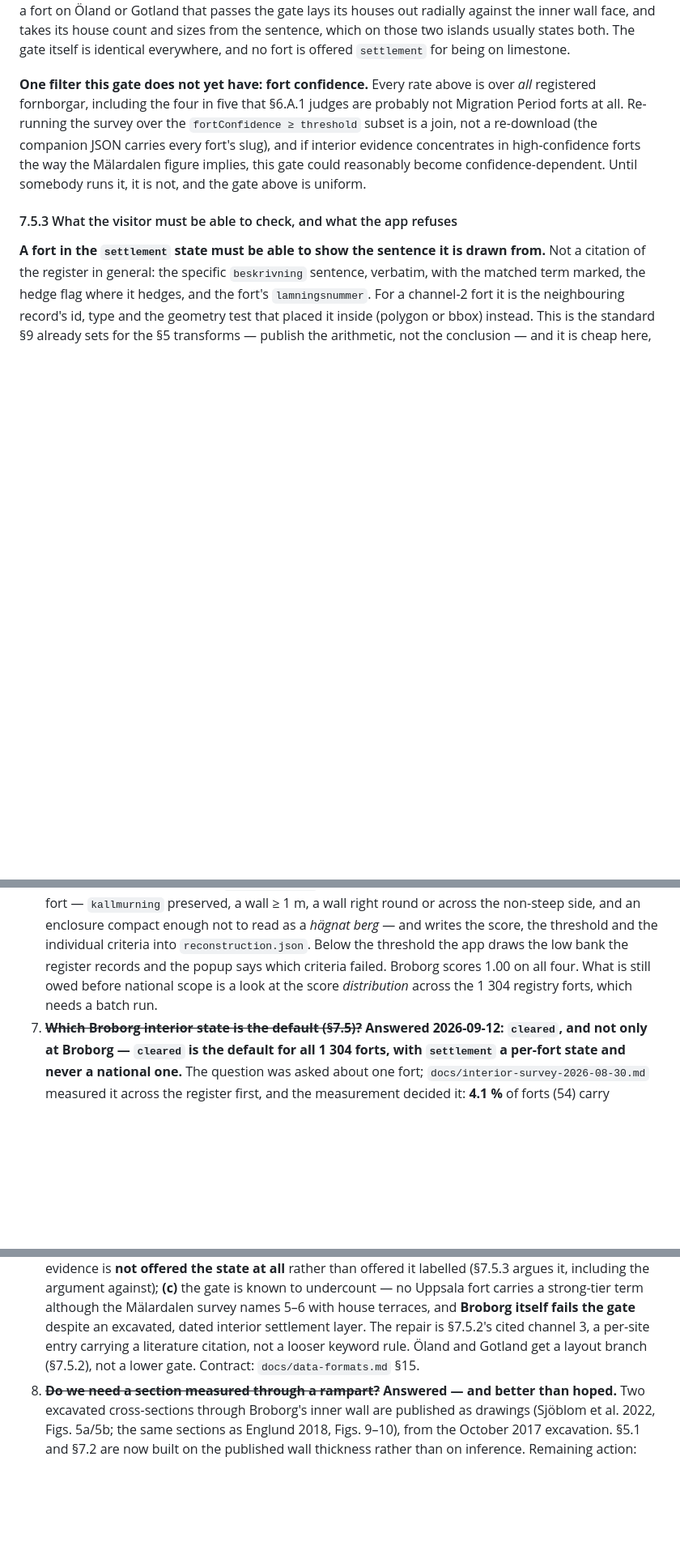
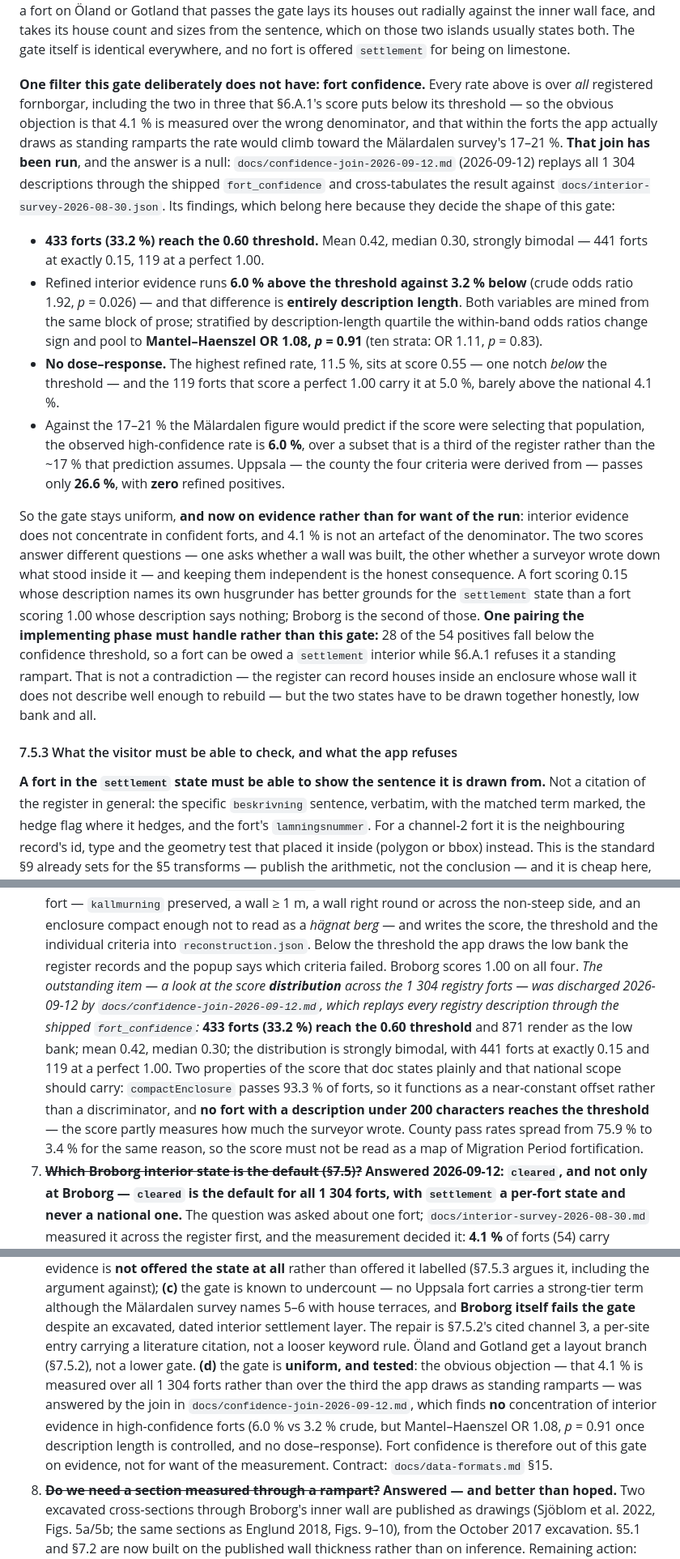
Before and after one commit to draindrain/fornborgar, a Markdown page: docs/reconstruction-mode.md, 3 parts joined by grey strips. Shown at 81% size. Rendered like a GitHub page; blank space fills up the shorter version.

Commit message:
docs: the confidence join is done — §7.5.2's uniform gate now rests on evidence
The reservation §7.5.2 closed on ("until somebody runs it") was answered in
parallel by phase 13 §7, docs/confidence-join-2026-09-12.md. Record the result
where the spec leaned on the question:

- §7.5.2 closing paragraph rewritten. The join finds no concentration of
  interior evidence in high-confidence forts: 6.0 % vs 3.2 % crude (OR 1.92,
  p = 0.026) collapses to Mantel-Haenszel OR 1.08, p = 0.91 once description
  length is controlled, because both variables are mined from the same prose;
  no dose-response (the peak refined rate, 11.5 %, sits at score 0.55, below
  the threshold, and the perfect-1.00 forts sit at 5.0 %); observed 6.0 %
  against the 17-21 % the Mälardalen figure would predict. The gate stays
  uniform on evidence rather than for want of the measurement. Adds the one
  pairing the implementing phase inherits: 28 of the 54 positives score below
  the confidence threshold, so a fort can be owed a settlement interior while
  §6.A.1 refuses it a standing rampart.
- §11 decision 7 gains qualification (d) — the gate is uniform and tested.
- §11 decision 6's outstanding item is discharged: 433 of 1 304 forts (33.2 %)
  reach the 0.60 threshold, mean 0.42, median 0.30, bimodal at 0.15 (441) and
  1.00 (119), with the two load-bearing caveats — compactEnclosure passes
  93.3 % and no description under 200 characters can reach the threshold.

The undercount reservation is untouched and still stands: Broborg scores 1.00
on confidence and still carries no KMR interior evidence, which sharpens it.
Channel 3 is unchanged. No code changes; §7.5.1 and §7.5.3 not touched.

Co-Authored-By: Claude Opus 5 <noreply@anthropic.com>
Claude-Session: https://claude.ai/code/session_013jyfAGkhdUjKsByN5rj5sf

```diff
--- a/docs/reconstruction-mode.md
+++ b/docs/reconstruction-mode.md
@@ -1333,13 +1333,42 @@ its houses out radially against the inner wall face, and takes its house count a
 the sentence, which on those two islands usually states both. The gate itself is identical
 everywhere, and no fort is offered `settlement` for being on limestone.
 
-**One filter this gate does not yet have: fort confidence.** Every rate above is over *all*
-registered fornborgar, including the four in five that §6.A.1 judges are probably not Migration
-Period forts at all. Re-running the survey over the `fortConfidence ≥ threshold` subset is a
-join, not a re-download (the companion JSON carries every fort's slug), and if interior evidence
-concentrates in high-confidence forts the way the Mälardalen figure implies, this gate could
-reasonably become confidence-dependent. Until somebody runs it, it is not, and the gate above is
-uniform.
+**One filter this gate deliberately does not have: fort confidence.** Every rate above is over
+*all* registered fornborgar, including the two in three that §6.A.1's score puts below its
+threshold — so the obvious objection is that 4.1 % is measured over the wrong denominator, and
+that within the forts the app actually draws as standing ramparts the rate would climb toward
+the Mälardalen survey's 17–21 %. **That join has been run**, and the answer is a null:
+`docs/confidence-join-2026-09-12.md` (2026-09-12) replays all 1 304 descriptions through the
+shipped `fort_confidence` and cross-tabulates the result against
+`docs/interior-survey-2026-08-30.json`. Its findings, which belong here because they decide the
+shape of this gate:
+
+- **433 forts (33.2 %) reach the 0.60 threshold.** Mean 0.42, median 0.30, strongly bimodal —
+  441 forts at exactly 0.15, 119 at a perfect 1.00.
+- Refined interior evidence runs **6.0 % above the threshold against 3.2 % below** (crude odds
+  ratio 1.92, *p* = 0.026) — and that difference is **entirely description length**. Both
+  variables are mined from the same block of prose; stratified by description-length quartile
+  the within-band odds ratios change sign and pool to **Mantel–Haenszel OR 1.08, *p* = 0.91**
+  (ten strata: OR 1.11, *p* = 0.83).
+- **No dose–response.** The highest refined rate, 11.5 %, sits at score 0.55 — one notch
+  *below* the threshold — and the 119 forts that score a perfect 1.00 carry it at 5.0 %, barely
+  above the national 4.1 %.
+- Against the 17–21 % the Mälardalen figure would predict if the score were selecting that
+  population, the observed high-confidence rate is **6.0 %**, over a subset that is a third of
+  the register rather than the ~17 % that prediction assumes. Uppsala — the county the four
+  criteria were derived from — passes only **26.6 %**, with **zero** refined positives.
+
+So the gate stays uniform, **and now on evidence rather than for want of the run**: interior
+evidence does not concentrate in confident forts, and 4.1 % is not an artefact of the
+denominator. The two scores answer different questions — one asks whether a wall was built, the
+other whether a surveyor wrote down what stood inside it — and keeping them independent is the
+honest consequence. A fort scoring 0.15 whose description names its own husgrunder has better
+grounds for the `settlement` state than a fort scoring 1.00 whose description says nothing;
+Broborg is the second of those. **One pairing the implementing phase must handle rather than
+this gate:** 28 of the 54 positives fall below the confidence threshold, so a fort can be owed
+a `settlement` interior while §6.A.1 refuses it a standing rampart. That is not a contradiction
+— the register can record houses inside an enclosure whose wall it does not describe well
+enough to rebuild — but the two states have to be drawn together honestly, low bank and all.
 
 #### 7.5.3 What the visitor must be able to check, and what the app refuses
 
@@ -1591,9 +1620,17 @@ decided and what the build — or, for 2 and 7, the specification — added. The
    right round or across the non-steep side, and an enclosure compact enough not to read as a
    *hägnat berg* — and writes the score, the threshold and the individual criteria into
    `reconstruction.json`. Below the threshold the app draws the low bank the register records
-   and the popup says which criteria failed. Broborg scores 1.00 on all four. What is still
-   owed before national scope is a look at the score *distribution* across the 1 304 registry
-   forts, which needs a batch run.
+   and the popup says which criteria failed. Broborg scores 1.00 on all four. *The outstanding
+   item — a look at the score **distribution** across the 1 304 registry forts — was discharged
+   2026-09-12 by `docs/confidence-join-2026-09-12.md`, which replays every registry description
+   through the shipped `fort_confidence`:* **433 forts (33.2 %) reach the 0.60 threshold** and
+   871 render as the low bank; mean 0.42, median 0.30; the distribution is strongly bimodal,
+   with 441 forts at exactly 0.15 and 119 at a perfect 1.00. Two properties of the score that
+   doc states plainly and that national scope should carry: `compactEnclosure` passes 93.3 % of
+   forts, so it functions as a near-constant offset rather than a discriminator, and **no fort
+   with a description under 200 characters reaches the threshold** — the score partly measures
+   how much the surveyor wrote. County pass rates spread from 75.9 % to 3.4 % for the same
+   reason, so the score must not be read as a map of Migration Period fortification.
 7. ~~**Which Broborg interior state is the default (§7.5)?**~~ **Answered 2026-09-12:
    `cleared`, and not only at Broborg — `cleared` is the default for all 1 304 forts, with
    `settlement` a per-fort state and never a national one.** The question was asked about one
@@ -1613,8 +1650,14 @@ decided and what the build — or, for 2 and 7, the specification — added. The
    term although the Mälardalen survey names 5–6 with house terraces, and **Broborg itself
    fails the gate** despite an excavated, dated interior settlement layer. The repair is
    §7.5.2's cited channel 3, a per-site entry carrying a literature citation, not a looser
-   keyword rule. Öland and Gotland get a layout branch (§7.5.2), not a lower gate. Contract:
-   `docs/data-formats.md` §15.
+   keyword rule. Öland and Gotland get a layout branch (§7.5.2), not a lower gate. **(d)** the
+   gate is **uniform, and tested**: the obvious objection — that 4.1 % is measured over all
+   1 304 forts rather than over the third the app draws as standing ramparts — was answered by
+   the join in `docs/confidence-join-2026-09-12.md`, which finds **no** concentration of
+   interior evidence in high-confidence forts (6.0 % vs 3.2 % crude, but Mantel–Haenszel
+   OR 1.08, *p* = 0.91 once description length is controlled, and no dose–response). Fort
+   confidence is therefore out of this gate on evidence, not for want of the measurement.
+   Contract: `docs/data-formats.md` §15.
 8. ~~**Do we need a section measured through a rampart?**~~ **Answered — and better than
    hoped.** Two excavated cross-sections through Broborg's inner wall are published as
    drawings (Sjöblom et al. 2022, Figs. 5a/5b; the same sections as Englund 2018, Figs. 9–10),
```
